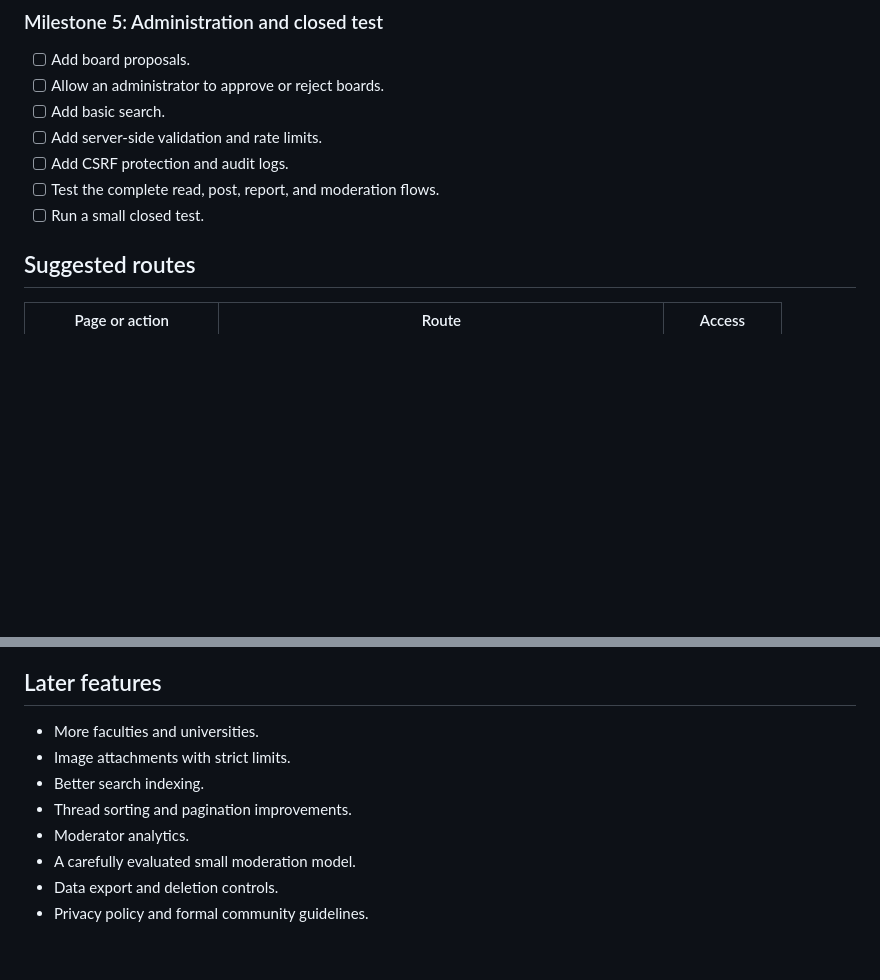
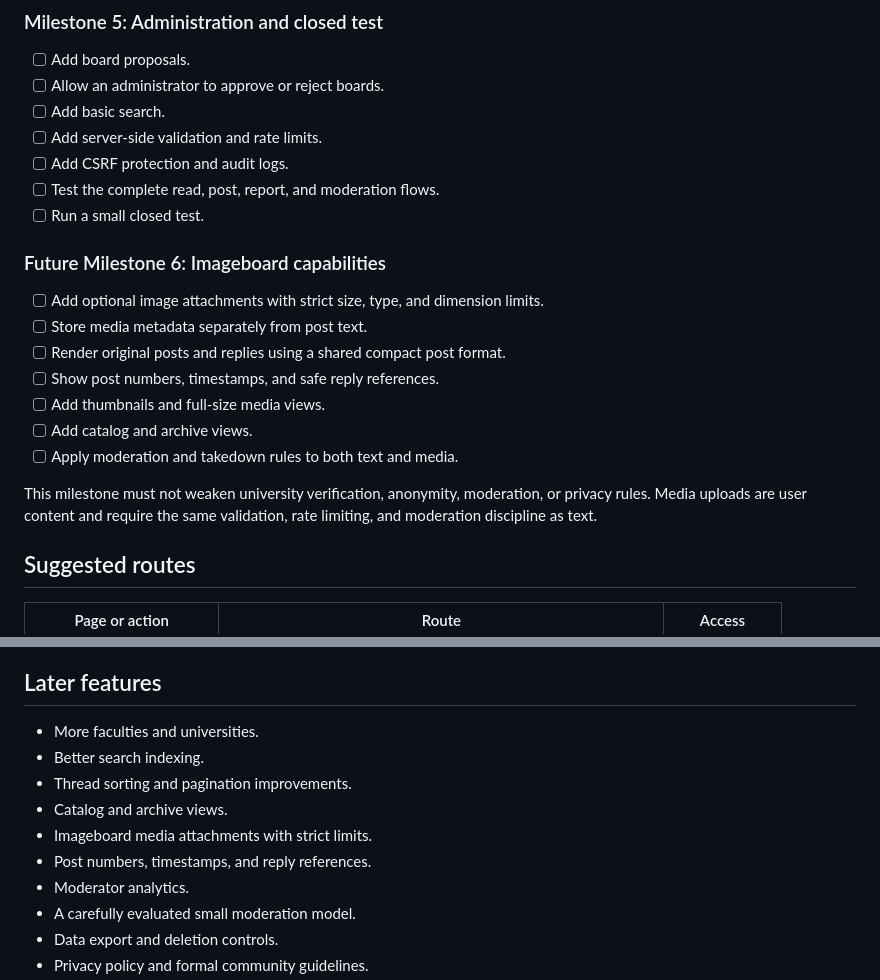
Before and after one commit to MChanTeam/mchan-core, a Markdown page: README.md, 2 parts joined by grey strips. Drawn GitHub-style; blank space fills up the shorter version.

```diff
--- a/README.md
+++ b/README.md
@@ -163,6 +173,20 @@ review before it is merged.
 - [ ] Add CSRF protection and audit logs.
 - [ ] Test the complete read, post, report, and moderation flows.
 - [ ] Run a small closed test.
+
+### Future Milestone 6: Imageboard capabilities
+
+- [ ] Add optional image attachments with strict size, type, and dimension limits.
+- [ ] Store media metadata separately from post text.
+- [ ] Render original posts and replies using a shared compact post format.
+- [ ] Show post numbers, timestamps, and safe reply references.
+- [ ] Add thumbnails and full-size media views.
+- [ ] Add catalog and archive views.
+- [ ] Apply moderation and takedown rules to both text and media.
+
+This milestone must not weaken university verification, anonymity, moderation,
+or privacy rules. Media uploads are user content and require the same
+validation, rate limiting, and moderation discipline as text.
 
 ## Suggested routes
 
@@ -341,9 +383,11 @@ The MVP is ready for a small closed test when:
 ## Later features
 
 - More faculties and universities.
-- Image attachments with strict limits.
 - Better search indexing.
 - Thread sorting and pagination improvements.
+- Catalog and archive views.
+- Imageboard media attachments with strict limits.
+- Post numbers, timestamps, and reply references.
 - Moderator analytics.
 - A carefully evaluated small moderation model.
 - Data export and deletion controls.
```
Also changed, not shown: other parts of README.md (+34 -6 lines).
